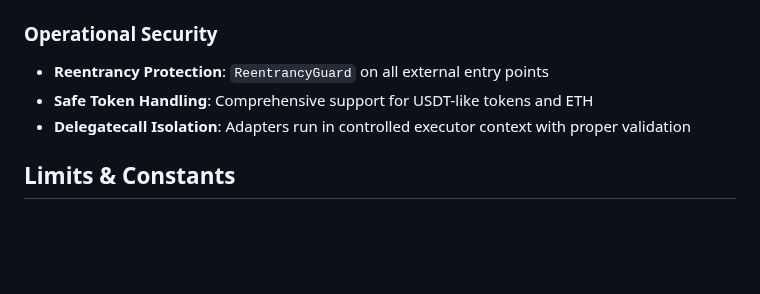
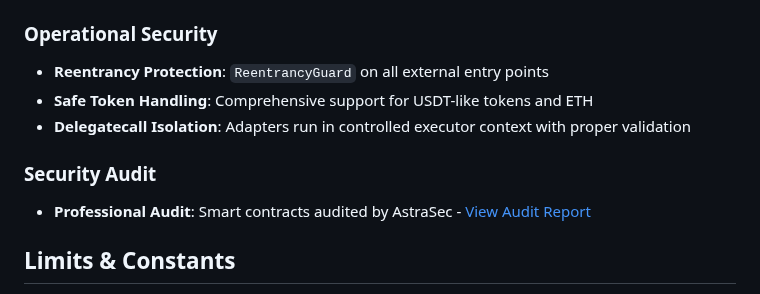
Before and after one commit to orbs-network/spot, a Markdown page: README.md, the part around the change. Rendered like a GitHub page; blank space fills up the shorter version.

Commit message:
Add security audit link to README
Co-authored-by: DanielZlotin <6660239+DanielZlotin@users.noreply.github.com>

```diff
--- a/README.md
+++ b/README.md
@@ -164,6 +164,9 @@ Order memory order = Order({
 - **Safe Token Handling**: Comprehensive support for USDT-like tokens and ETH
 - **Delegatecall Isolation**: Adapters run in controlled executor context with proper validation
 
+### Security Audit
+- **Professional Audit**: Smart contracts audited by AstraSec - [View Audit Report](./Audit-AstraSec.pdf)
+
 ## Limits & Constants
 
 - **Maximum Slippage**: 4,999 BPS (49.99%) - defined in `src/reactor/Constants.sol`
```
